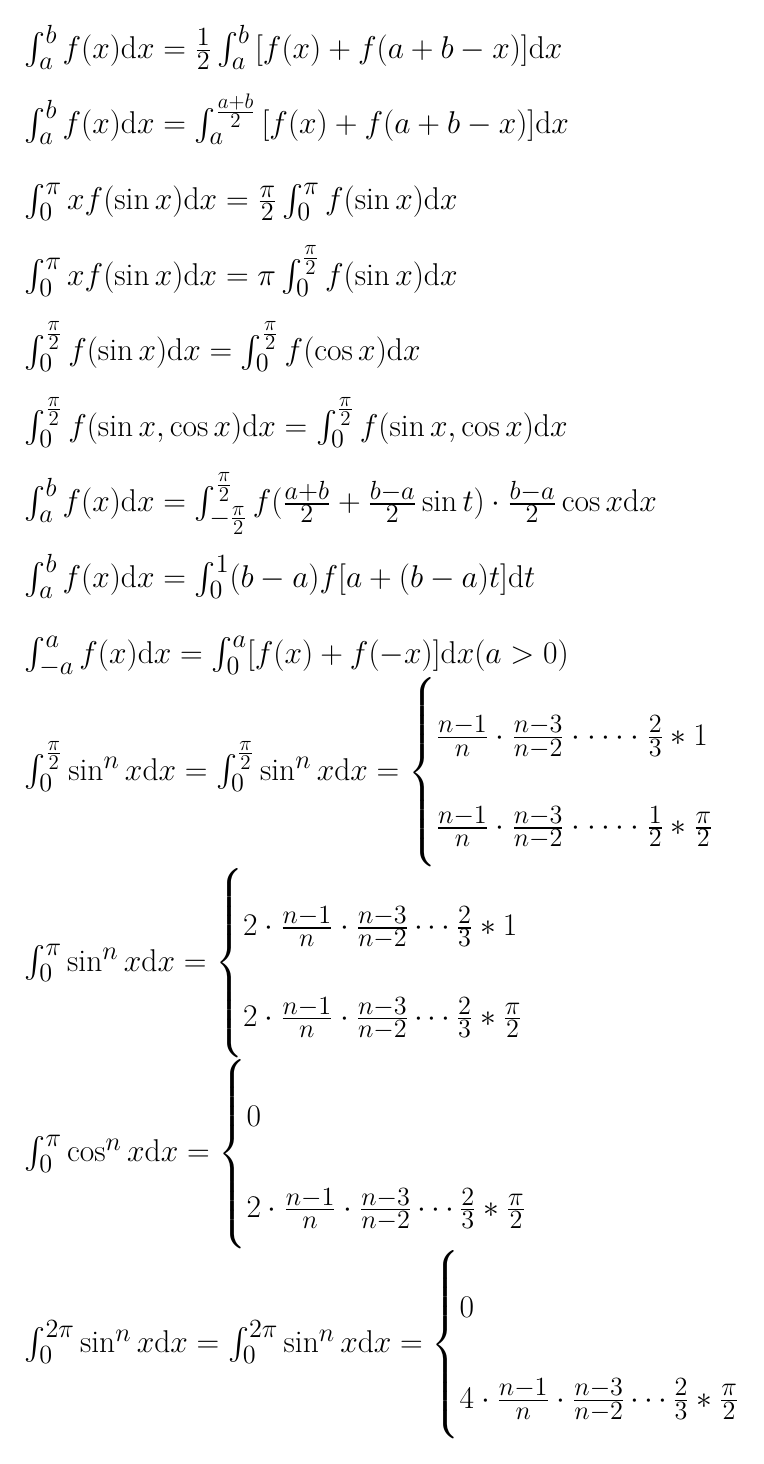
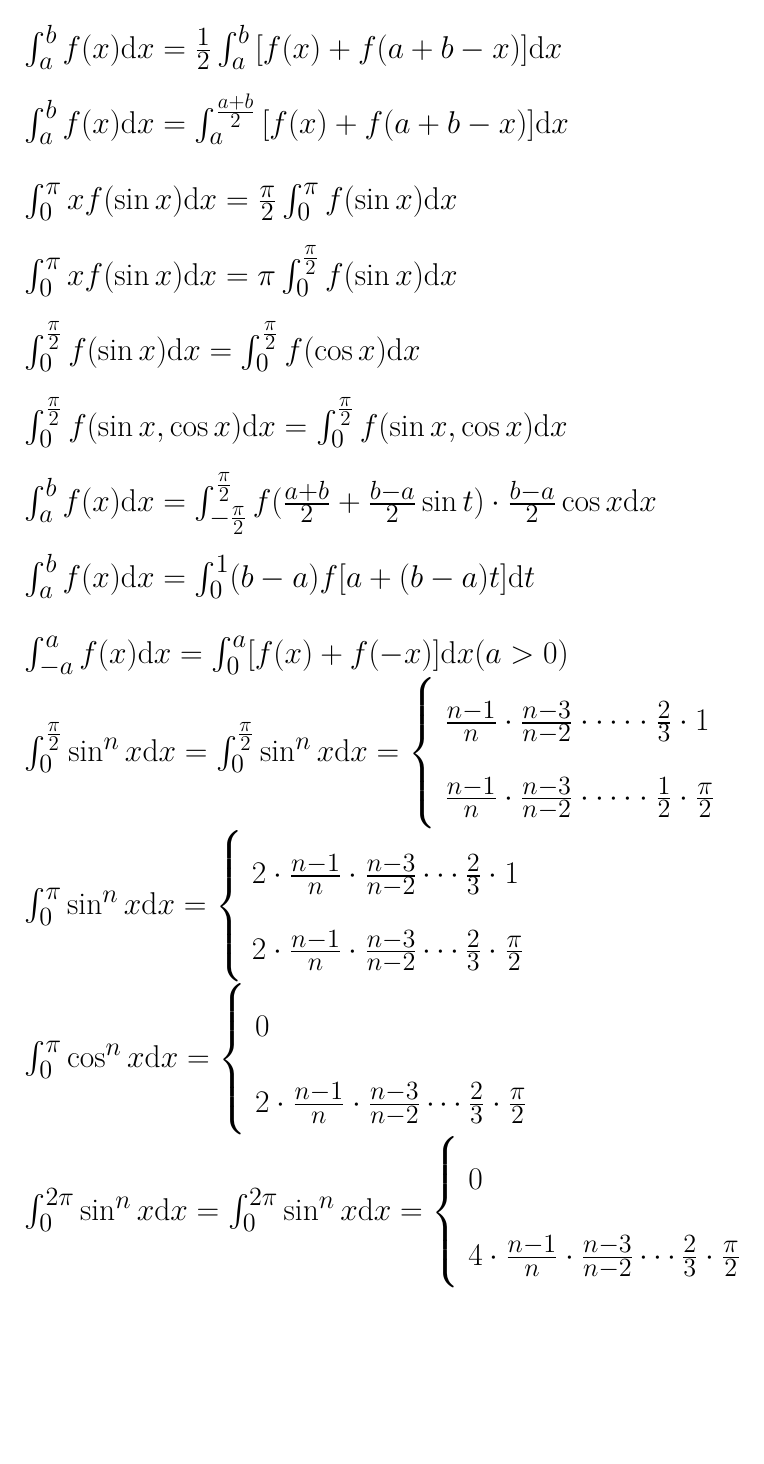
Before and after one commit to inyscc/MathFormula, a LaTeX document (math.tex, which reads FurtherMathematics/IntegralFormula.tex): page 3 of 5. Compiled offline with XeLaTeX.

Commit message:
:lipstick:修改布局

```diff
--- a/FurtherMathematics/IntegralFormula.tex
+++ b/FurtherMathematics/IntegralFormula.tex
@@ -85,24 +85,24 @@
 
     \noindent $\int_{-a}^{a}{f(x)}\mathrm{d}x = \int_{0}^{a}[f(x) + f(-x)]\mathrm{d}x (a > 0)$
 
-    \noindent $\int_{0}^{\frac{\pi}{2}}{\sin^n{x}}\mathrm{d}x = \int_{0}^{\frac{\pi}{2}}{\sin^n{x}}\mathrm{d}x = \begin{cases}
-        \frac{n - 1}{n} \cdot \frac{n - 3}{n - 2} \cdot \cdots  \cdot \frac{2}{3} * 1 \\
-        \frac{n - 1}{n} \cdot \frac{n - 3}{n - 2} \cdot \cdots  \cdot \frac{1}{2} * \frac{\pi}{2} \\
-    \end{cases}$
+    \noindent $\int_{0}^{\frac{\pi}{2}}{\sin^n{x}}\mathrm{d}x = \int_{0}^{\frac{\pi}{2}}{\sin^n{x}}\mathrm{d}x = \left\{ \begin{array}{l}
+        \frac{n - 1}{n} \cdot \frac{n - 3}{n - 2} \cdot \cdots  \cdot \frac{2}{3} \cdot 1 \\
+        \frac{n - 1}{n} \cdot \frac{n - 3}{n - 2} \cdot \cdots  \cdot \frac{1}{2} \cdot \frac{\pi}{2} \\
+    \end{array}\right.$
 
-    \noindent $\int_{0}^{\pi}{\sin^n{x}}\mathrm{d}x = \begin{cases}
-        2 \cdot \frac{n - 1}{n} \cdot \frac{n - 3}{n - 2} \cdots \frac{2}{3} * 1 \\
-        2 \cdot \frac{n - 1}{n} \cdot \frac{n - 3}{n - 2} \cdots \frac{2}{3} * \frac{\pi}{2} \\
-    \end{cases}$
+    \noindent $\int_{0}^{\pi}{\sin^n{x}}\mathrm{d}x = \left\{ \begin{array}{l}
+        2 \cdot \frac{n - 1}{n} \cdot \frac{n - 3}{n - 2} \cdots \frac{2}{3} \cdot 1 \\
+        2 \cdot \frac{n - 1}{n} \cdot \frac{n - 3}{n - 2} \cdots \frac{2}{3} \cdot \frac{\pi}{2} \\
+    \end{array}\right.$
 
-    \noindent $\int_{0}^{\pi}{\cos^n{x}}\mathrm{d}x = \begin{cases}
+    \noindent $\int_{0}^{\pi}{\cos^n{x}}\mathrm{d}x = \left\{ \begin{array}{l}
         0 \\
-        2 \cdot \frac{n - 1}{n} \cdot \frac{n - 3}{n - 2} \cdots \frac{2}{3} * \frac{\pi}{2} \\
-    \end{cases}$
+        2 \cdot \frac{n - 1}{n} \cdot \frac{n - 3}{n - 2} \cdots \frac{2}{3} \cdot \frac{\pi}{2}
+    \end{array}\right.$
 
     \noindent $\int_{0}^{2\pi}{\sin^n{x}}\mathrm{d}x = \int_{0}^{2\pi}{\sin^n{x}}\mathrm{d}x =
-    \begin{cases}
+        \left\{ \begin{array}{l}
         0 \\
-        4 \cdot \frac{n - 1}{n} \cdot \frac{n - 3}{n - 2} \cdots \frac{2}{3} * \frac{\pi}{2} \\
-    \end{cases}$
+        4 \cdot \frac{n - 1}{n} \cdot \frac{n - 3}{n - 2} \cdots \frac{2}{3} \cdot \frac{\pi}{2} \\
+    \end{array}\right. $
 \end{spacing}
```
Also changed, not shown: math.pdf.
